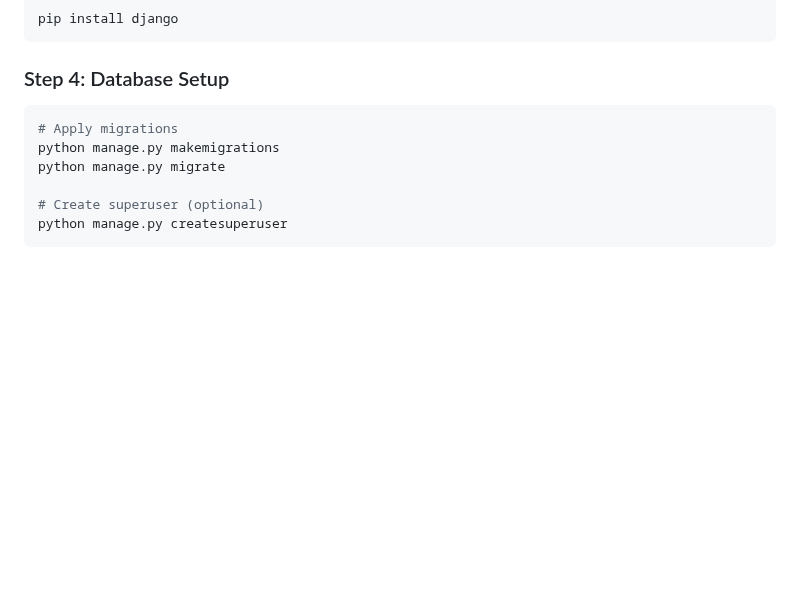
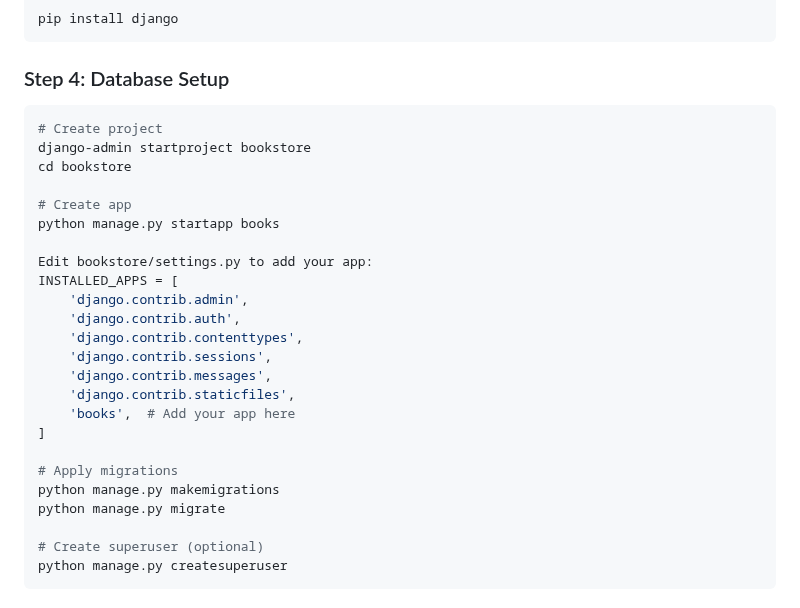
Before and after one commit to tejasmistry45/Book_Management_System_Django, a Markdown page: README.md, the part around the change. Drawn GitHub-style; blank space fills up the shorter version.

````diff
--- a/README.md
+++ b/README.md
@@ -96,6 +96,24 @@ pip install django
 
 ### Step 4: Database Setup
 ```bash
+# Create project
+django-admin startproject bookstore
+cd bookstore
+
+# Create app
+python manage.py startapp books
+
+Edit bookstore/settings.py to add your app:
+INSTALLED_APPS = [
+    'django.contrib.admin',
+    'django.contrib.auth',
+    'django.contrib.contenttypes',
+    'django.contrib.sessions',
+    'django.contrib.messages',
+    'django.contrib.staticfiles',
+    'books',  # Add your app here
+]
+
 # Apply migrations
 python manage.py makemigrations
 python manage.py migrate
````
